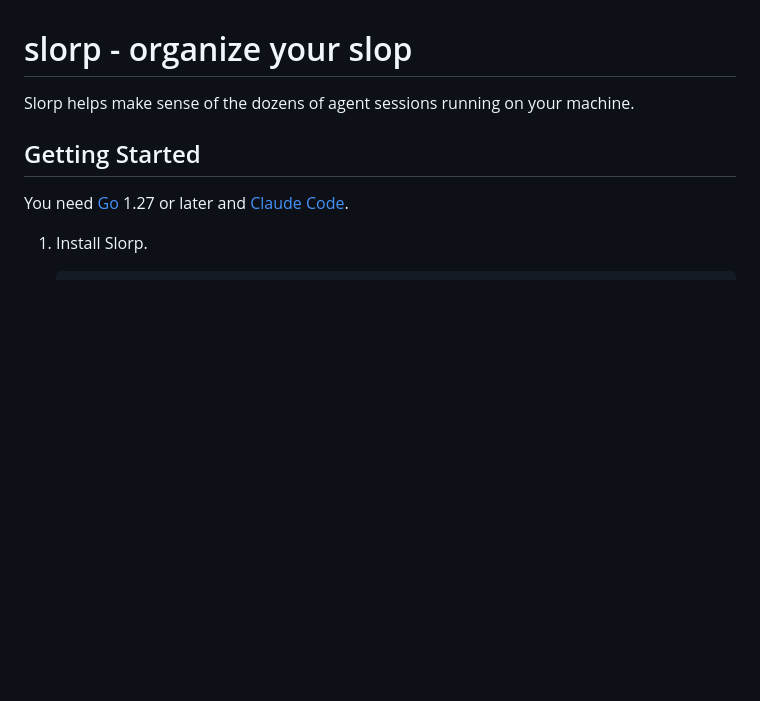
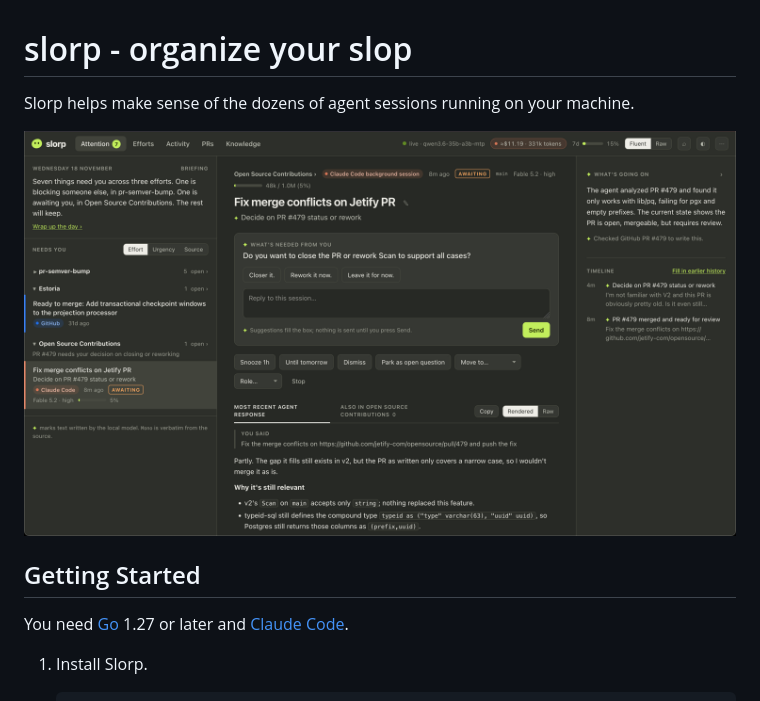
Before and after one commit to jefflinse/slorp, a Markdown page: README.md, the part around the change. Drawn GitHub-style; pictures changed too: docs/slorp-screenshot.png (added); blank space fills up the shorter version.

Commit message:
Show the page in the README

```diff
--- a/README.md
+++ b/README.md
@@ -1,6 +1,8 @@
 # slorp - organize your slop
 
 Slorp helps make sense of the dozens of agent sessions running on your machine.
+
+![Slorp's Attention view: the sessions that need you on the left, one of them open with its question, suggested replies and timeline](docs/slorp-screenshot.png)
 
 ## Getting Started
 
```
